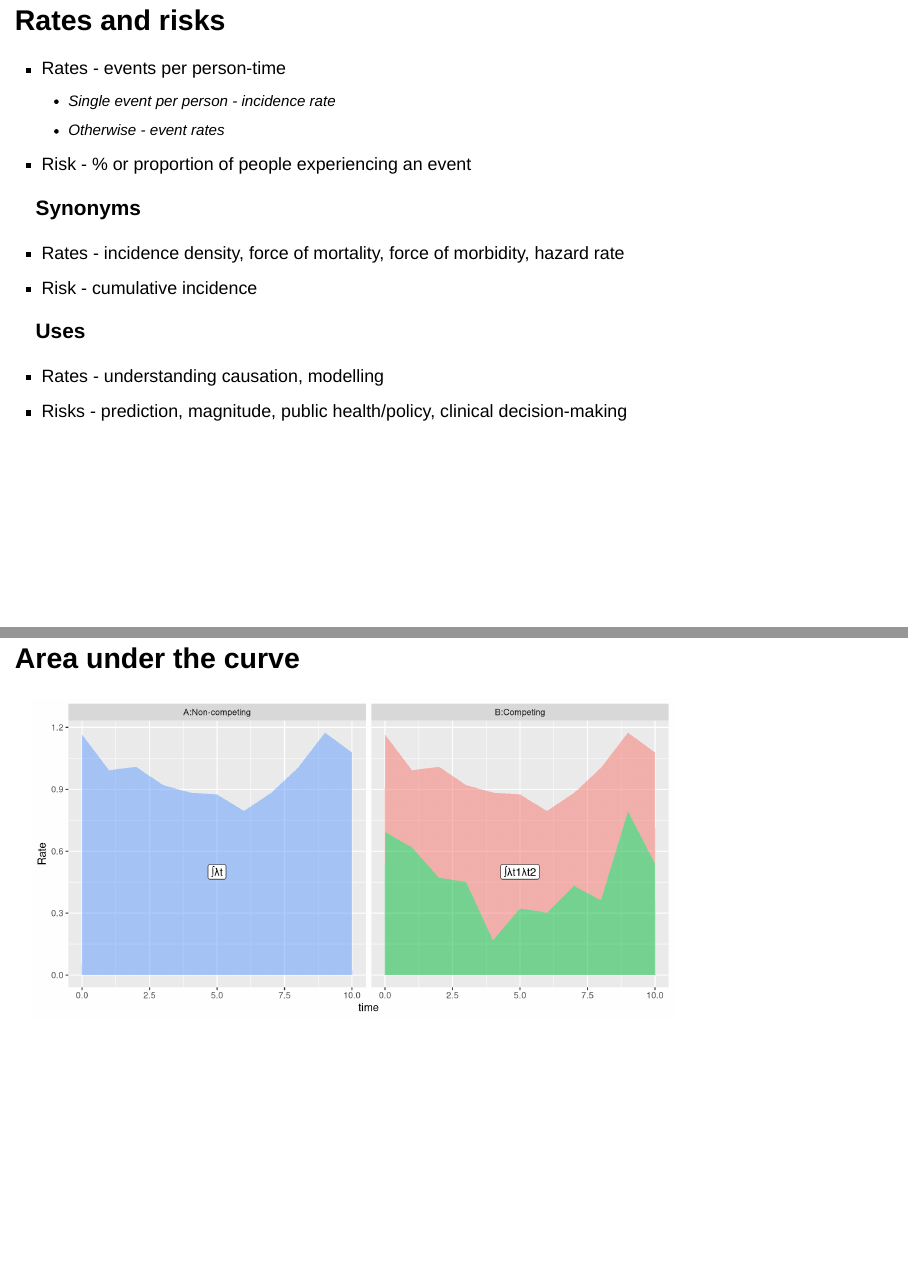
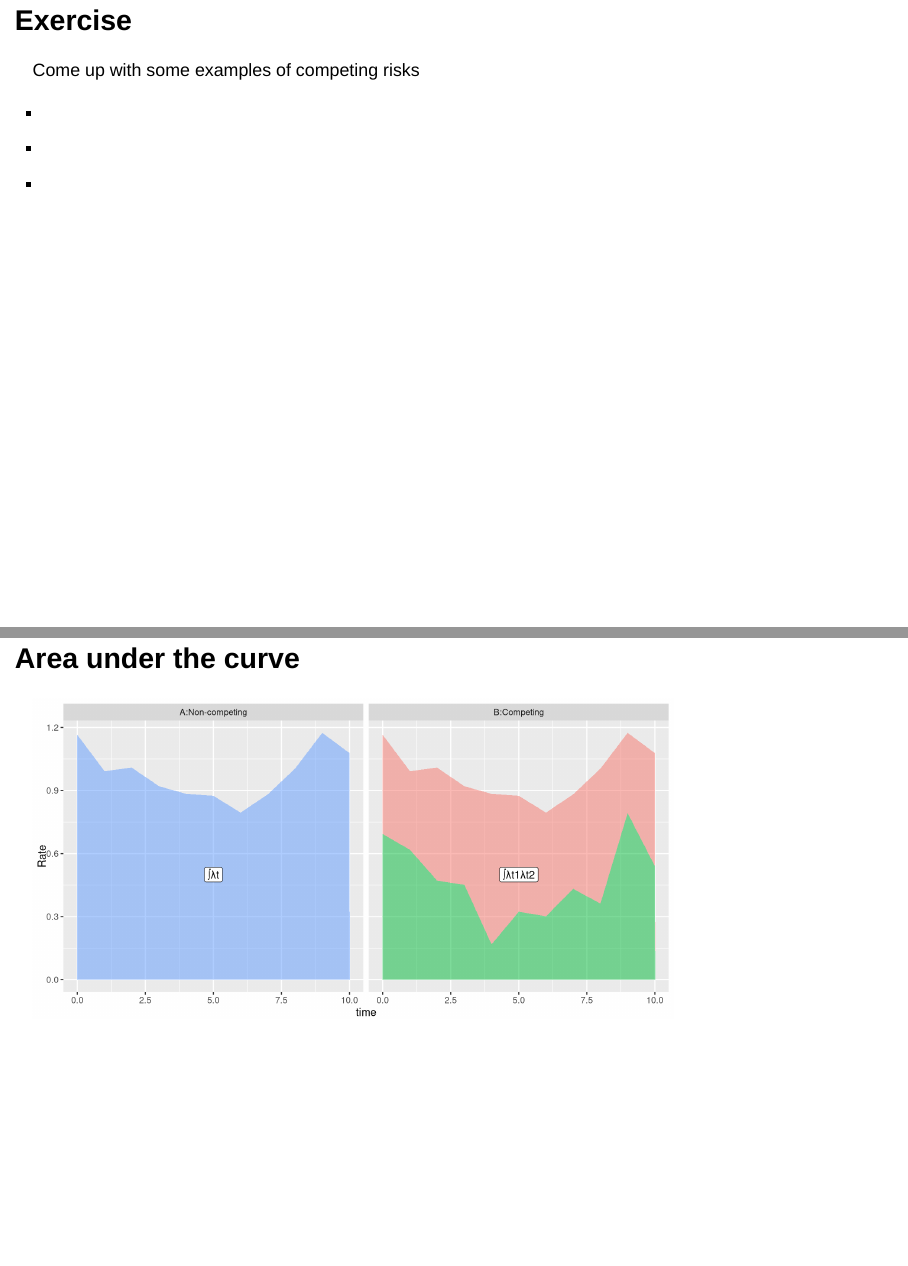
Before and after one commit to dmcalli2/Advanced_epidemiology_course, a Quarto document (08_competing_risks.qmd): pages 11 and 41 of 48 before the commit and pages 10 and 42 of 49 after it, joined at a grey line. Rendered offline with R 4.5, knitr and Pandoc in place of Quarto, with nearby package versions; both versions are drawn in the output format of the newer one; drawn as Slidy slides in place of the format the file asks for; code that draws random numbers runs with fixed seeds of ours.

Commit message:
update competing risks presentation

```diff
--- a/08_competing_risks.qmd
+++ b/08_competing_risks.qmd
@@ -2,7 +2,10 @@
 title: "Competing risks"
 author: "David McAllister"
 date: today
-output: pptx
+format:
+  revealjs:
+    progress: true
+  gfm: default
 echo: false
 warning: false
 
@@ -57,6 +60,15 @@ library(png)
 - Long-term outcomes following chemotherapy - childbirth
   - Childbirth
   - Relapse
+
+## Exercise
+
+Come up with some examples of competing risks
+
+ -
+ -
+ -
+
 
 # Rates and risks
 
```
